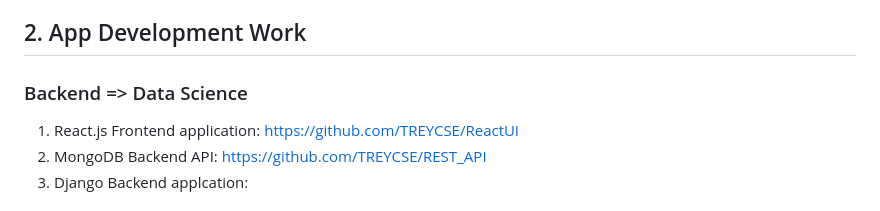
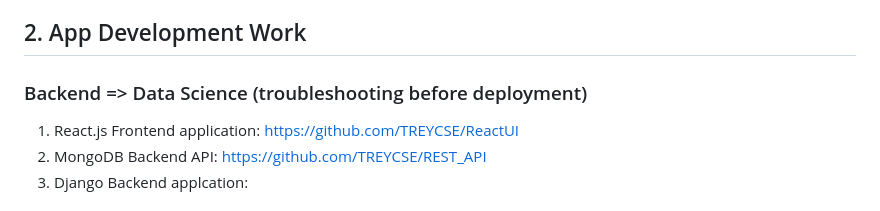
Before and after one commit to DrTreEsq/GitHub_Portfolio, a Markdown page: README.md, the part around the change. Rendered like a GitHub page.

```diff
--- a/README.md
+++ b/README.md
@@ -10,7 +10,7 @@
 2. https://github.com/TREYCSE/Virtual_Detention_Frontend
 
 ## 2. App Development Work
-### Backend => Data Science
+### Backend => Data Science (troubleshooting before deployment)
 1. React.js Frontend application: https://github.com/TREYCSE/ReactUI
 2. MongoDB Backend API: https://github.com/TREYCSE/REST_API
 3. Django Backend applcation:
```
